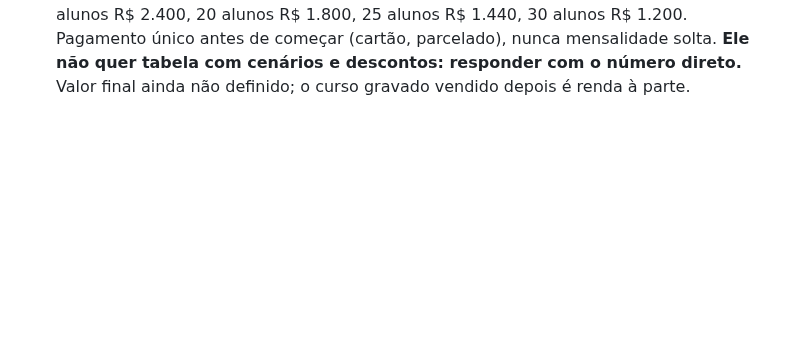
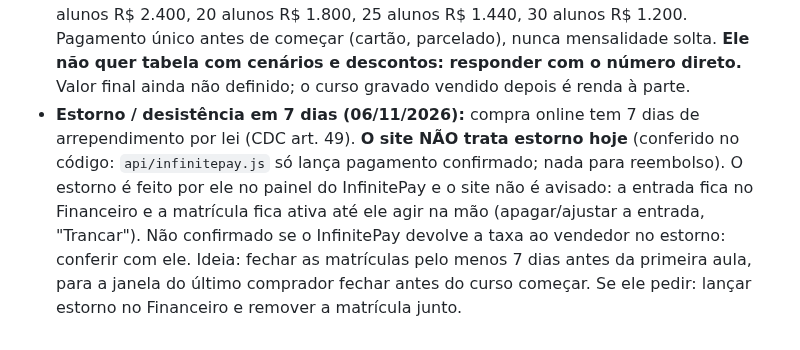
Before and after one commit to pereiracassio/falandodeastrologia, a Markdown page: CLAUDE.md, the part around the change. GitHub-like rendering; blank space fills up the shorter version.

Commit message:
Curso: estorno em 7 dias não é tratado pelo site; anotado como fica hoje
Co-Authored-By: Claude Sonnet 5.5 <noreply@anthropic.com>
Claude-Session: https://claude.ai/code/session_013ytyeJWTLuL2bV2SeDt3J2

```diff
--- a/CLAUDE.md
+++ b/CLAUDE.md
@@ -451,3 +451,4 @@ O astrólogo quer abrir uma turma em **março** com aulas semanais ao vivo pelo
 - **Lista de espera antes de abrir a turma (ideia dele, 06/11/2026):** as pessoas se cadastram e dizem a preferência (semana ou sábado). **Formatos de horário em estudo:** semana = terça e quinta, das 16h às 17h (1 h de aula); sábado = das 10h ao meio-dia (2 aulas seguidas, intervalo de ~10 min). Ele ainda precisa ver se 1 h por aula dá ou se serão 2 h. **Se a demanda for grande, abre-se a turma da semana E a turma do sábado** (mesmo conteúdo, duas turmas). Implicação para o código: o curso ao vivo precisa de **turmas** (calendário, link do Meet e alunos por turma). Nada construído; ele conduz as decisões, não puxar perguntas de horário/detalhe antes dele.
 - **Duas turmas ou uma: em aberto (06/11/2026).** Depende da faculdade, do atendimento e de a renda de duas turmas compensar o ano. A lista de espera é que vai mostrar a demanda; começar com uma turma e abrir a segunda só se a demanda e o ganho justificarem. Valor do curso ainda não definido.
 - **Preço do curso ao vivo (06/11/2026, conta SIMPLES, sem desconto):** a taxa do InfinitePay é REPASSADA ao aluno (o valor do site já inclui a taxa de parcelar em até 12x; quem paga em menos vezes paga menos). Então o que ele recebe é o valor LÍQUIDO cheio. Meta: **R$ 3.000 por mês = R$ 36.000 no ano**. Valor líquido por aluno: 15 alunos R$ 2.400, 20 alunos R$ 1.800, 25 alunos R$ 1.440, 30 alunos R$ 1.200. Pagamento único antes de começar (cartão, parcelado), nunca mensalidade solta. **Ele não quer tabela com cenários e descontos: responder com o número direto.** Valor final ainda não definido; o curso gravado vendido depois é renda à parte.
+- **Estorno / desistência em 7 dias (06/11/2026):** compra online tem 7 dias de arrependimento por lei (CDC art. 49). **O site NÃO trata estorno hoje** (conferido no código: `api/infinitepay.js` só lança pagamento confirmado; nada para reembolso). O estorno é feito por ele no painel do InfinitePay e o site não é avisado: a entrada fica no Financeiro e a matrícula fica ativa até ele agir na mão (apagar/ajustar a entrada, "Trancar"). Não confirmado se o InfinitePay devolve a taxa ao vendedor no estorno: conferir com ele. Ideia: fechar as matrículas pelo menos 7 dias antes da primeira aula, para a janela do último comprador fechar antes do curso começar. Se ele pedir: lançar estorno no Financeiro e remover a matrícula junto.
```
